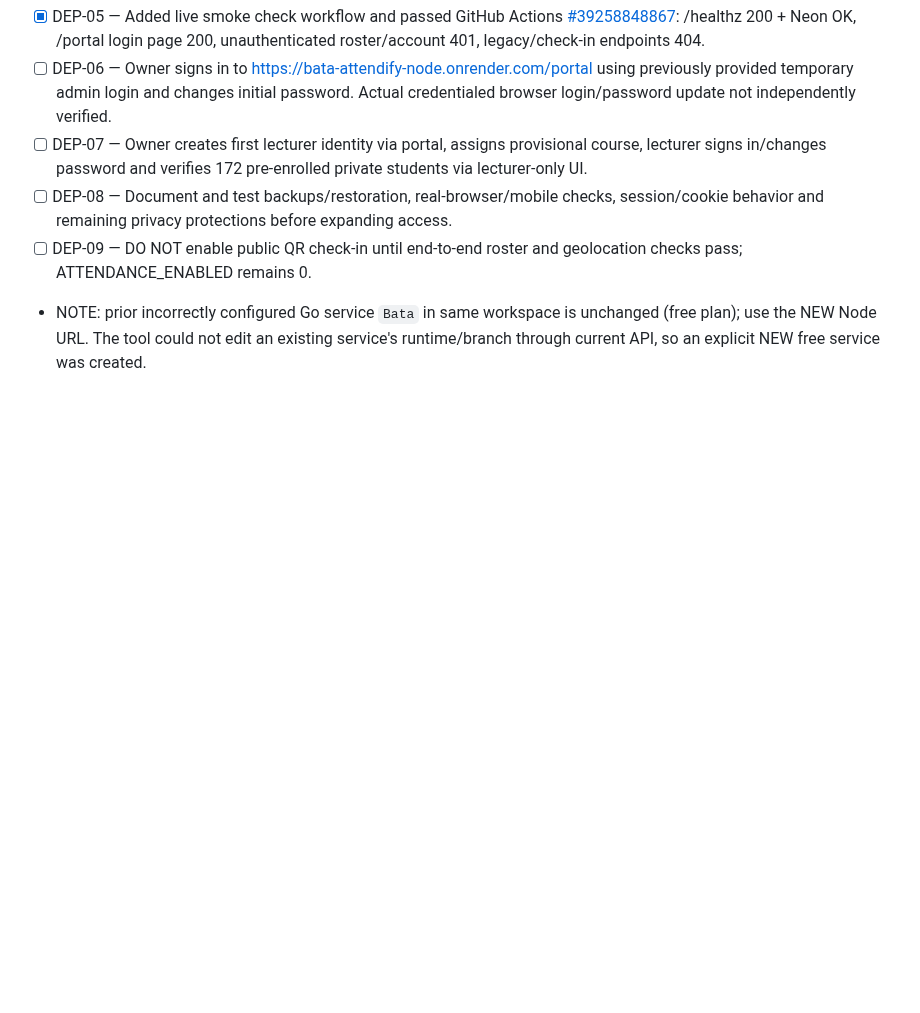
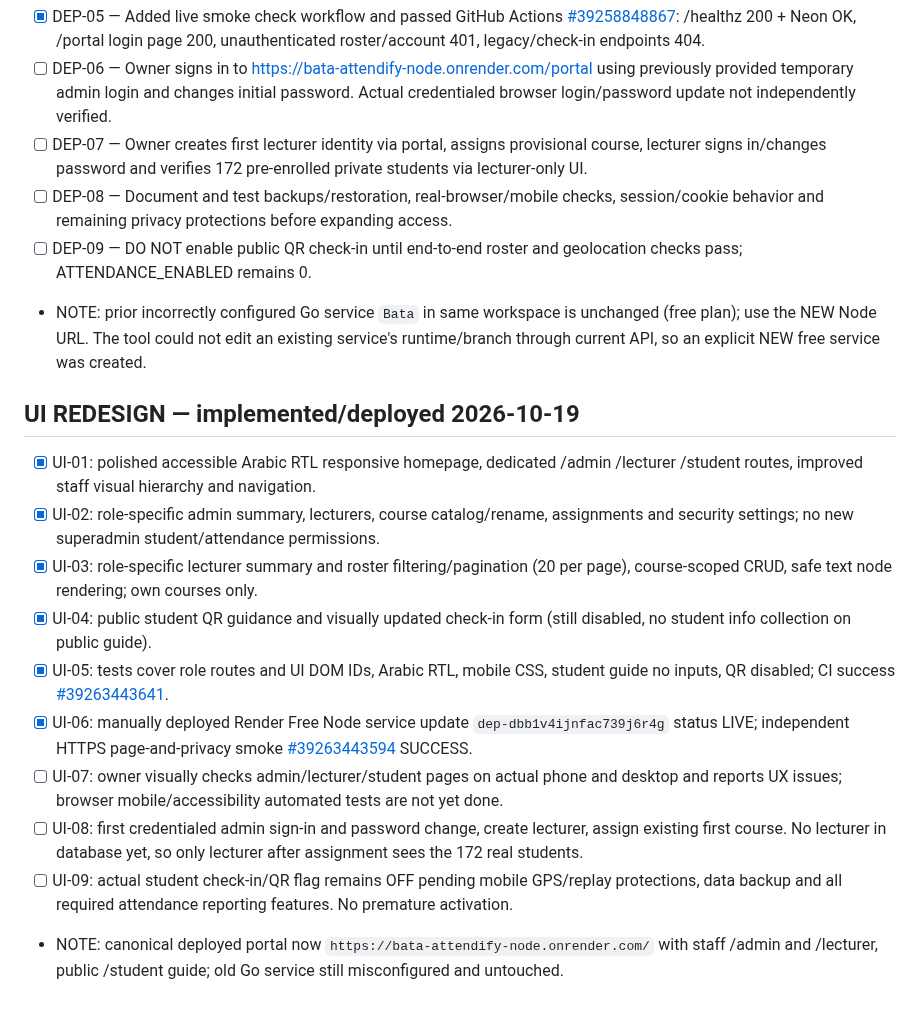
Before and after one commit to AM-naguib/Bata, a Markdown page: docs/TASKS.md, the part around the change. GitHub-like rendering; blank space fills up the shorter version.

Commit message:
docs: record live Arabic responsive dashboard UI and passing HTTPS smoke checks

```diff
--- a/docs/TASKS.md
+++ b/docs/TASKS.md
@@ -203,3 +203,16 @@ All remediation tasks are OPEN. [ ] means not implemented. Priority P0 blocks sa
 - [ ] DEP-08 — Document and test backups/restoration, real-browser/mobile checks, session/cookie behavior and remaining privacy protections before expanding access.
 - [ ] DEP-09 — DO NOT enable public QR check-in until end-to-end roster and geolocation checks pass; ATTENDANCE_ENABLED remains 0.
 - NOTE: prior incorrectly configured Go service `Bata` in same workspace is unchanged (free plan); use the NEW Node URL. The tool could not edit an existing service's runtime/branch through current API, so an explicit NEW free service was created.
+
+
+## UI REDESIGN — implemented/deployed 2026-10-19
+- [x] UI-01: polished accessible Arabic RTL responsive homepage, dedicated /admin /lecturer /student routes, improved staff visual hierarchy and navigation.
+- [x] UI-02: role-specific admin summary, lecturers, course catalog/rename, assignments and security settings; no new superadmin student/attendance permissions.
+- [x] UI-03: role-specific lecturer summary and roster filtering/pagination (20 per page), course-scoped CRUD, safe text node rendering; own courses only.
+- [x] UI-04: public student QR guidance and visually updated check-in form (still disabled, no student info collection on public guide).
+- [x] UI-05: tests cover role routes and UI DOM IDs, Arabic RTL, mobile CSS, student guide no inputs, QR disabled; CI success [#39263443641](https://github.com/AM-naguib/Bata/actions/runs/39263443641).
+- [x] UI-06: manually deployed Render Free Node service update `dep-dbb1v4ijnfac739j6r4g` status LIVE; independent HTTPS page-and-privacy smoke [#39263443594](https://github.com/AM-naguib/Bata/actions/runs/39263443594) SUCCESS.
+- [ ] UI-07: owner visually checks admin/lecturer/student pages on actual phone and desktop and reports UX issues; browser mobile/accessibility automated tests are not yet done.
+- [ ] UI-08: first credentialed admin sign-in and password change, create lecturer, assign existing first course. No lecturer in database yet, so only lecturer after assignment sees the 172 real students.
+- [ ] UI-09: actual student check-in/QR flag remains OFF pending mobile GPS/replay protections, data backup and all required attendance reporting features. No premature activation.
+- NOTE: canonical deployed portal now `https://bata-attendify-node.onrender.com/` with staff /admin and /lecturer, public /student guide; old Go service still misconfigured and untouched.
```
